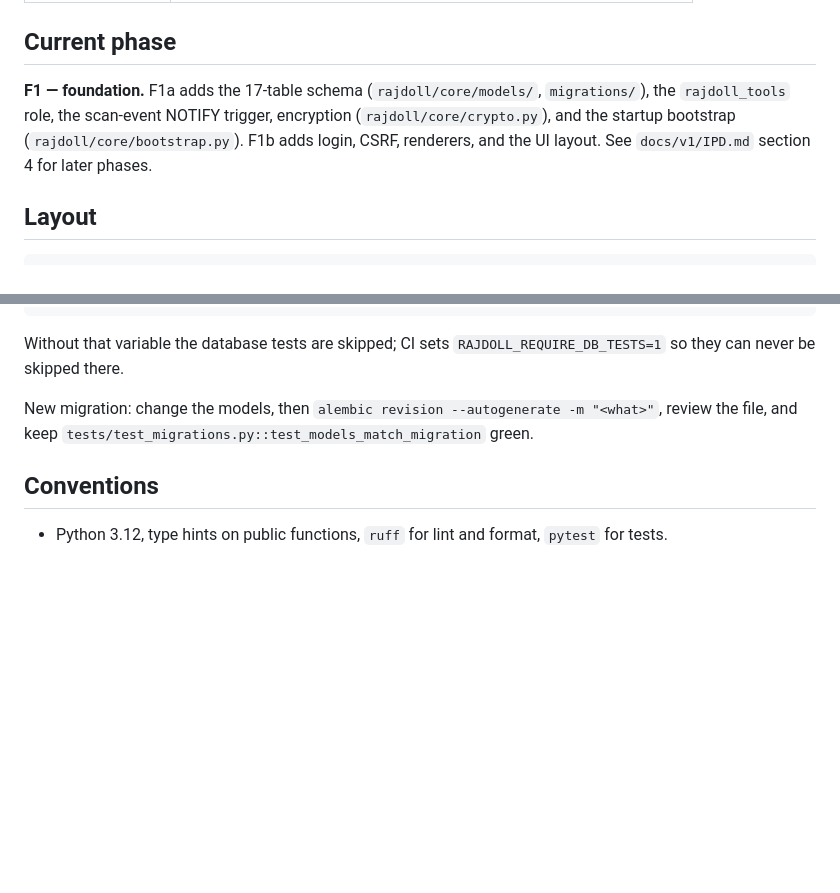
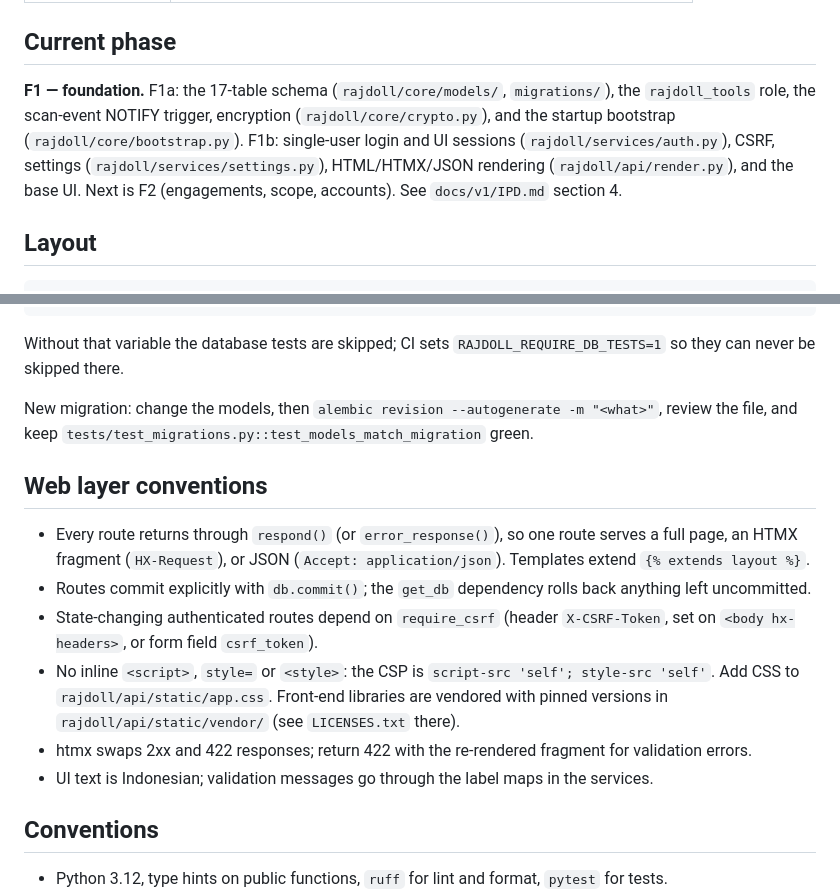
Before and after one commit to Rajdoll/RAJDOLL, a Markdown page: AGENTS.md, 2 parts joined by grey strips. GitHub-like rendering; blank space fills up the shorter version.

Commit message:
docs: record F1b status and web-layer conventions in AGENTS.md
Co-Authored-By: Claude Opus 5.5 <noreply@anthropic.com>
Claude-Session: https://claude.ai/code/session_01TGAdLbAPvLCHY7UdHwpVFq

```diff
--- a/AGENTS.md
+++ b/AGENTS.md
@@ -16,7 +16,7 @@ The approved documents in `docs/v1/` define what to build. Read the relevant one
 
 ## Current phase
 
-**F1 — foundation.** F1a adds the 17-table schema (`rajdoll/core/models/`, `migrations/`), the `rajdoll_tools` role, the scan-event NOTIFY trigger, encryption (`rajdoll/core/crypto.py`), and the startup bootstrap (`rajdoll/core/bootstrap.py`). F1b adds login, CSRF, renderers, and the UI layout. See `docs/v1/IPD.md` section 4 for later phases.
+**F1 — foundation.** F1a: the 17-table schema (`rajdoll/core/models/`, `migrations/`), the `rajdoll_tools` role, the scan-event NOTIFY trigger, encryption (`rajdoll/core/crypto.py`), and the startup bootstrap (`rajdoll/core/bootstrap.py`). F1b: single-user login and UI sessions (`rajdoll/services/auth.py`), CSRF, settings (`rajdoll/services/settings.py`), HTML/HTMX/JSON rendering (`rajdoll/api/render.py`), and the base UI. Next is F2 (engagements, scope, accounts). See `docs/v1/IPD.md` section 4.
 
 ## Layout
 
@@ -65,6 +65,15 @@ Without that variable the database tests are skipped; CI sets `RAJDOLL_REQUIRE_D
 
 New migration: change the models, then `alembic revision --autogenerate -m "<what>"`, review the file, and keep `tests/test_migrations.py::test_models_match_migration` green.
 
+## Web layer conventions
+
+- Every route returns through `respond()` (or `error_response()`), so one route serves a full page, an HTMX fragment (`HX-Request`), or JSON (`Accept: application/json`). Templates extend `{% extends layout %}`.
+- Routes commit explicitly with `db.commit()`; the `get_db` dependency rolls back anything left uncommitted.
+- State-changing authenticated routes depend on `require_csrf` (header `X-CSRF-Token`, set on `<body hx-headers>`, or form field `csrf_token`).
+- No inline `<script>`, `style=` or `<style>`: the CSP is `script-src 'self'; style-src 'self'`. Add CSS to `rajdoll/api/static/app.css`. Front-end libraries are vendored with pinned versions in `rajdoll/api/static/vendor/` (see `LICENSES.txt` there).
+- htmx swaps 2xx and 422 responses; return 422 with the re-rendered fragment for validation errors.
+- UI text is Indonesian; validation messages go through the label maps in the services.
+
 ## Conventions
 
 - Python 3.12, type hints on public functions, `ruff` for lint and format, `pytest` for tests.
```
